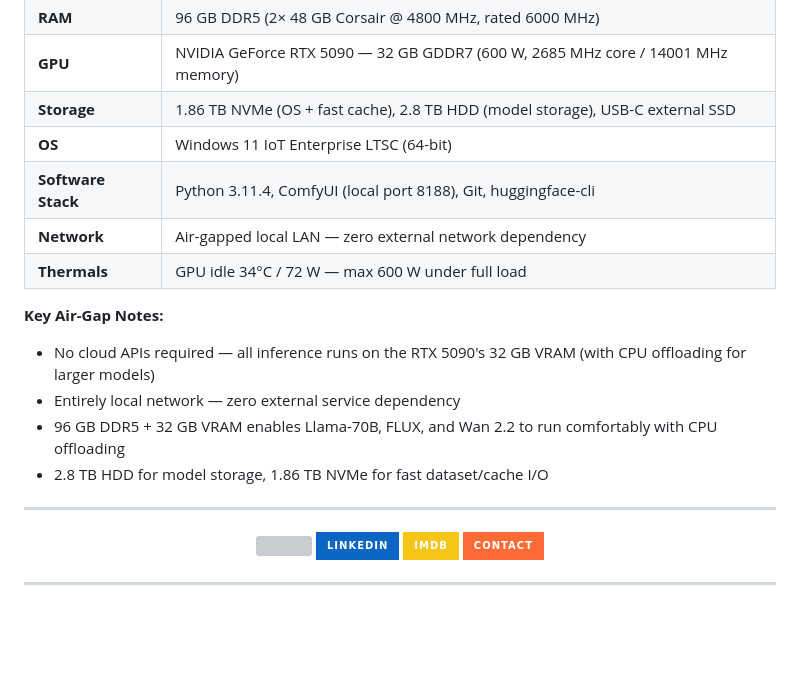
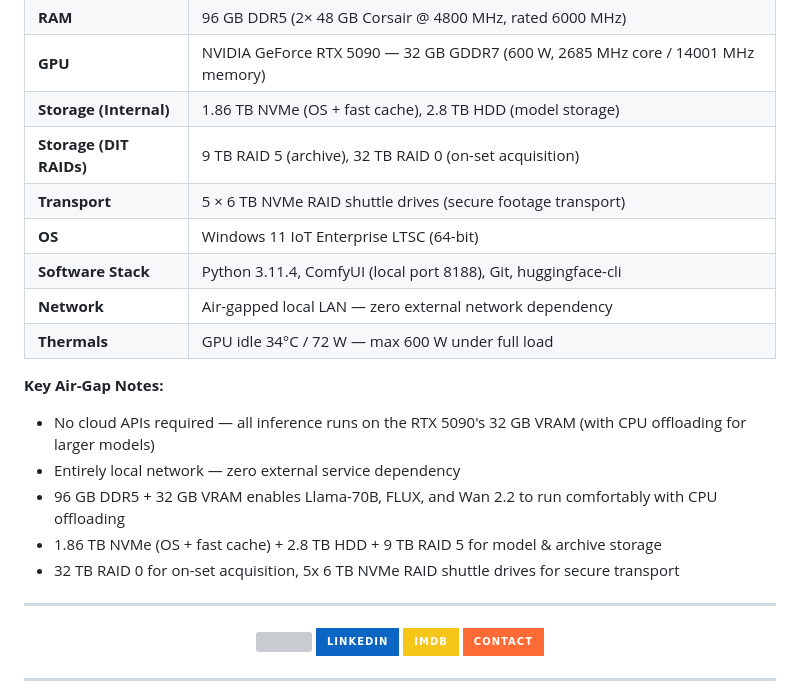
Before and after one commit to moviecolor/moviecolor, a Markdown page: README.md, the part around the change. Rendered like a GitHub page; folded sections open; badges without logos; blank space fills up the shorter version; grey boxes are pictures that could not be loaded.

Commit message:
Update storage specs to reflect DIT RAID arrays (9TB RAID 5, 32TB RAID 0, 5x 6TB NVMe shuttle drives)

```diff
--- a/README.md
+++ b/README.md
@@ -57,7 +57,9 @@ To ensure absolute data compliance for enterprise studios operating under strict
 | **CPU** | Intel Core i9-14900K — 24 cores (8P+16E) / 32 threads, boost up to 6.0 GHz |
 | **RAM** | 96 GB DDR5 (2× 48 GB Corsair @ 4800 MHz, rated 6000 MHz) |
 | **GPU** | NVIDIA GeForce RTX 5090 — 32 GB GDDR7 (600 W, 2685 MHz core / 14001 MHz memory) |
-| **Storage** | 1.86 TB NVMe (OS + fast cache), 2.8 TB HDD (model storage), USB-C external SSD |
+| **Storage (Internal)** | 1.86 TB NVMe (OS + fast cache), 2.8 TB HDD (model storage) |
+| **Storage (DIT RAIDs)** | 9 TB RAID 5 (archive), 32 TB RAID 0 (on-set acquisition) |
+| **Transport** | 5 × 6 TB NVMe RAID shuttle drives (secure footage transport) |
 | **OS** | Windows 11 IoT Enterprise LTSC (64-bit) |
 | **Software Stack** | Python 3.11.4, ComfyUI (local port 8188), Git, huggingface-cli |
 | **Network** | Air-gapped local LAN — zero external network dependency |
@@ -67,7 +69,8 @@ To ensure absolute data compliance for enterprise studios operating under strict
 - No cloud APIs required — all inference runs on the RTX 5090's 32 GB VRAM (with CPU offloading for larger models)
 - Entirely local network — zero external service dependency
 - 96 GB DDR5 + 32 GB VRAM enables Llama-70B, FLUX, and Wan 2.2 to run comfortably with CPU offloading
-- 2.8 TB HDD for model storage, 1.86 TB NVMe for fast dataset/cache I/O
+- 1.86 TB NVMe (OS + fast cache) + 2.8 TB HDD + 9 TB RAID 5 for model & archive storage
+- 32 TB RAID 0 for on-set acquisition, 5x 6 TB NVMe RAID shuttle drives for secure transport
 
 </details>
 
```
